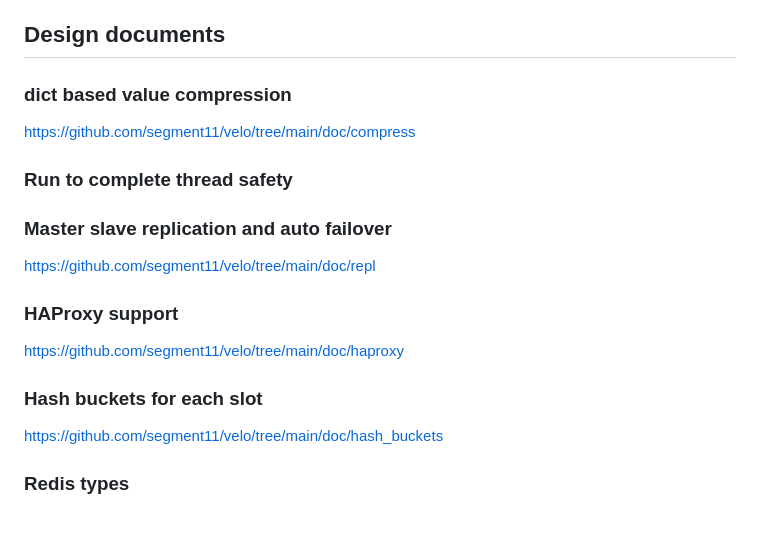
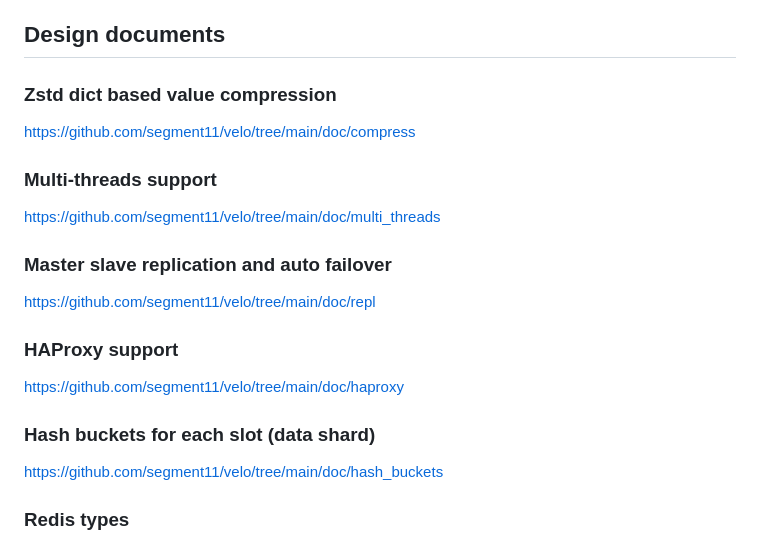
Before and after one commit to segment11/velo, a Markdown page: CONTRIBUTING.md, the part around the change. Drawn GitHub-style.

Commit message:
doc: add multi-threads doc.

```diff
--- a/CONTRIBUTING.md
+++ b/CONTRIBUTING.md
@@ -6,11 +6,13 @@ Issues are used to track bugs, features, and enhancements. If you find a bug, pl
 
 ## Design documents
 
-### dict based value compression
+### Zstd dict based value compression
 
 https://github.com/segment11/velo/tree/main/doc/compress
 
-### Run to complete thread safety
+### Multi-threads support
+
+https://github.com/segment11/velo/tree/main/doc/multi_threads
 
 ### Master slave replication and auto failover
 
@@ -20,7 +22,7 @@ https://github.com/segment11/velo/tree/main/doc/repl
 
 https://github.com/segment11/velo/tree/main/doc/haproxy
 
-### Hash buckets for each slot
+### Hash buckets for each slot (data shard)
 
 https://github.com/segment11/velo/tree/main/doc/hash_buckets
 
```
Also changed, not shown: doc/multi_threads/README.md (added, +5 -0 lines), doc/multi_threads/run-to-complete.png (renamed from doc/run-to-complete.png).
